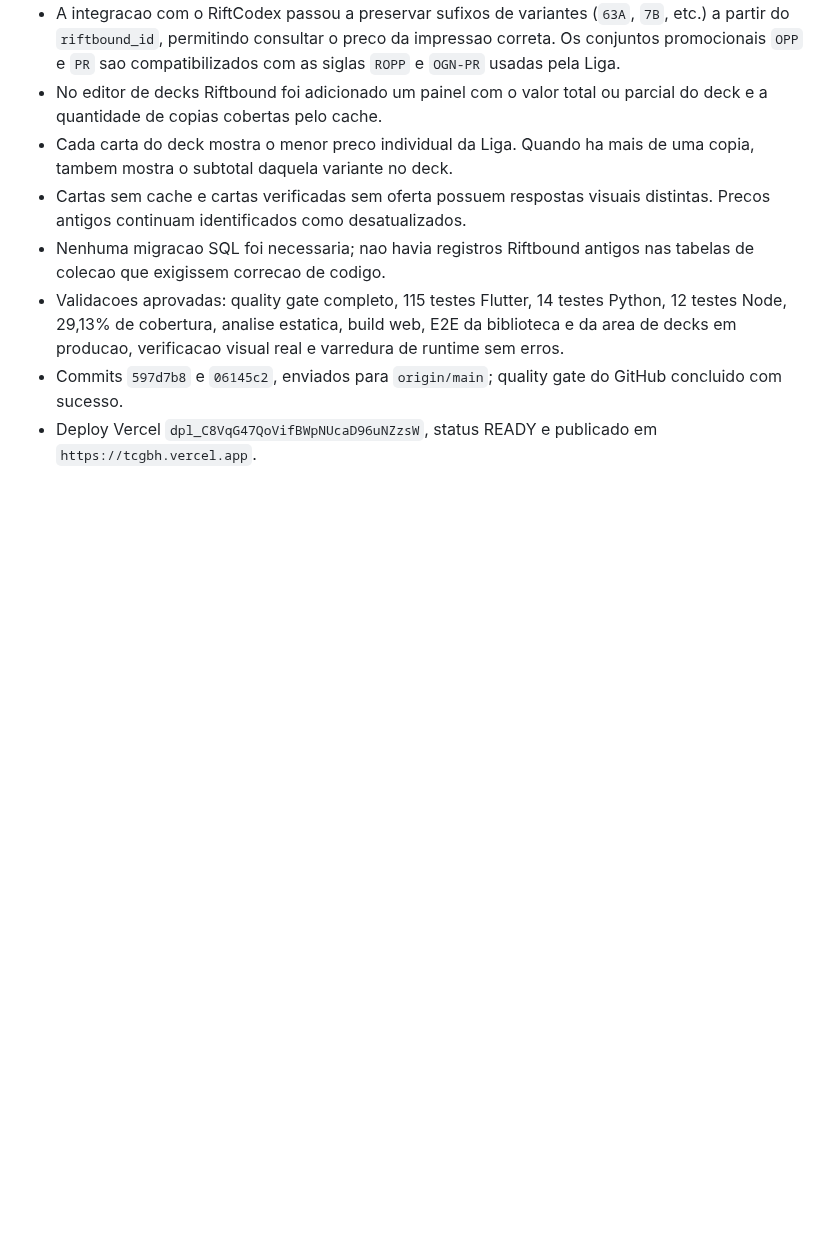
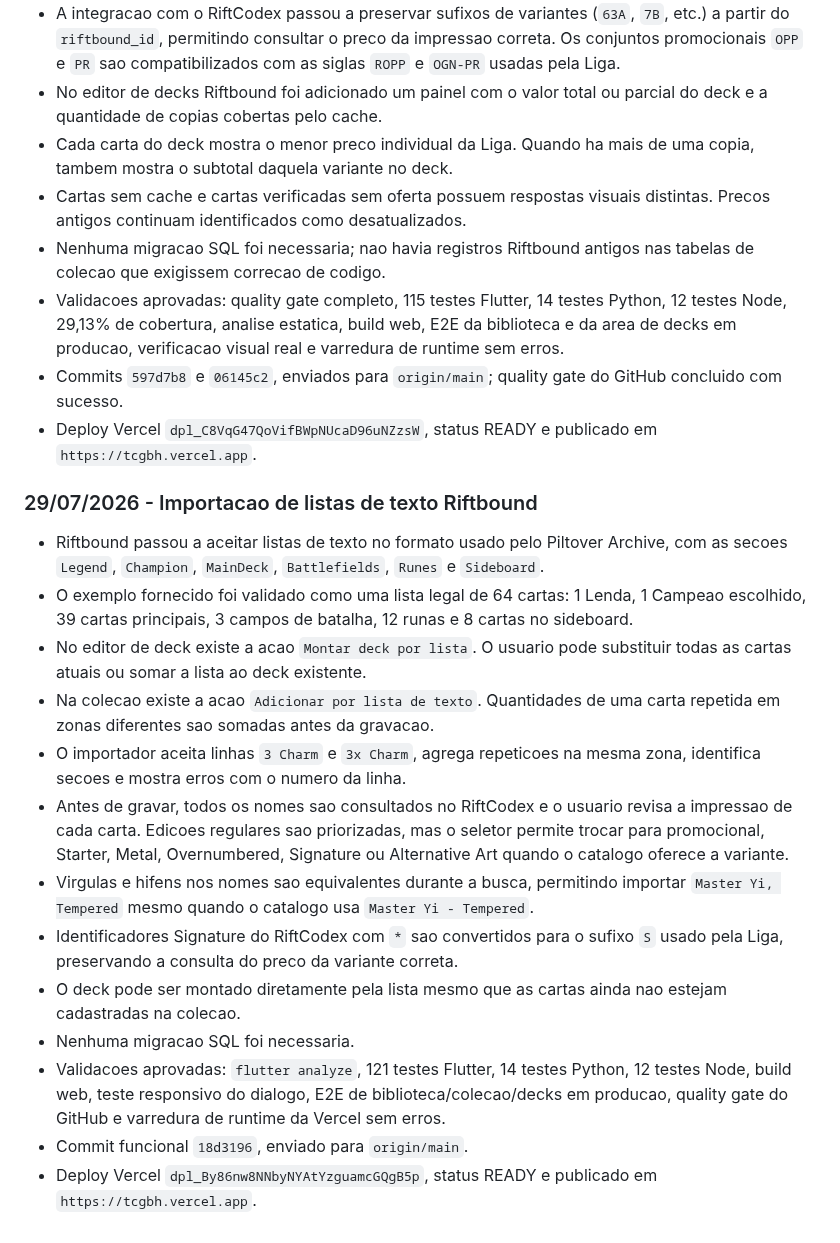
Before and after one commit to LumielRyu/optcg_manager, a Markdown page: AGENTS.md, the part around the change. GitHub-like rendering; blank space fills up the shorter version.

Commit message:
docs: record Riftbound text list import

```diff
--- a/AGENTS.md
+++ b/AGENTS.md
@@ -1460,3 +1460,37 @@ git diff --stat
   GitHub concluido com sucesso.
 - Deploy Vercel `dpl_C8VqG47QoVifBWpNUcaD96uNZzsW`, status READY e publicado
   em `https://tcgbh.vercel.app`.
+
+### 29/07/2026 - Importacao de listas de texto Riftbound
+
+- Riftbound passou a aceitar listas de texto no formato usado pelo Piltover
+  Archive, com as secoes `Legend`, `Champion`, `MainDeck`, `Battlefields`,
+  `Runes` e `Sideboard`.
+- O exemplo fornecido foi validado como uma lista legal de 64 cartas:
+  1 Lenda, 1 Campeao escolhido, 39 cartas principais, 3 campos de batalha,
+  12 runas e 8 cartas no sideboard.
+- No editor de deck existe a acao `Montar deck por lista`. O usuario pode
+  substituir todas as cartas atuais ou somar a lista ao deck existente.
+- Na colecao existe a acao `Adicionar por lista de texto`. Quantidades de uma
+  carta repetida em zonas diferentes sao somadas antes da gravacao.
+- O importador aceita linhas `3 Charm` e `3x Charm`, agrega repeticoes na mesma
+  zona, identifica secoes e mostra erros com o numero da linha.
+- Antes de gravar, todos os nomes sao consultados no RiftCodex e o usuario
+  revisa a impressao de cada carta. Edicoes regulares sao priorizadas, mas o
+  seletor permite trocar para promocional, Starter, Metal, Overnumbered,
+  Signature ou Alternative Art quando o catalogo oferece a variante.
+- Virgulas e hifens nos nomes sao equivalentes durante a busca, permitindo
+  importar `Master Yi, Tempered` mesmo quando o catalogo usa
+  `Master Yi - Tempered`.
+- Identificadores Signature do RiftCodex com `*` sao convertidos para o sufixo
+  `S` usado pela Liga, preservando a consulta do preco da variante correta.
+- O deck pode ser montado diretamente pela lista mesmo que as cartas ainda nao
+  estejam cadastradas na colecao.
+- Nenhuma migracao SQL foi necessaria.
+- Validacoes aprovadas: `flutter analyze`, 121 testes Flutter, 14 testes
+  Python, 12 testes Node, build web, teste responsivo do dialogo, E2E de
+  biblioteca/colecao/decks em producao, quality gate do GitHub e varredura de
+  runtime da Vercel sem erros.
+- Commit funcional `18d3196`, enviado para `origin/main`.
+- Deploy Vercel `dpl_By86nw8NNbyNYAtYzguamcGQgB5p`, status READY e publicado
+  em `https://tcgbh.vercel.app`.
```
